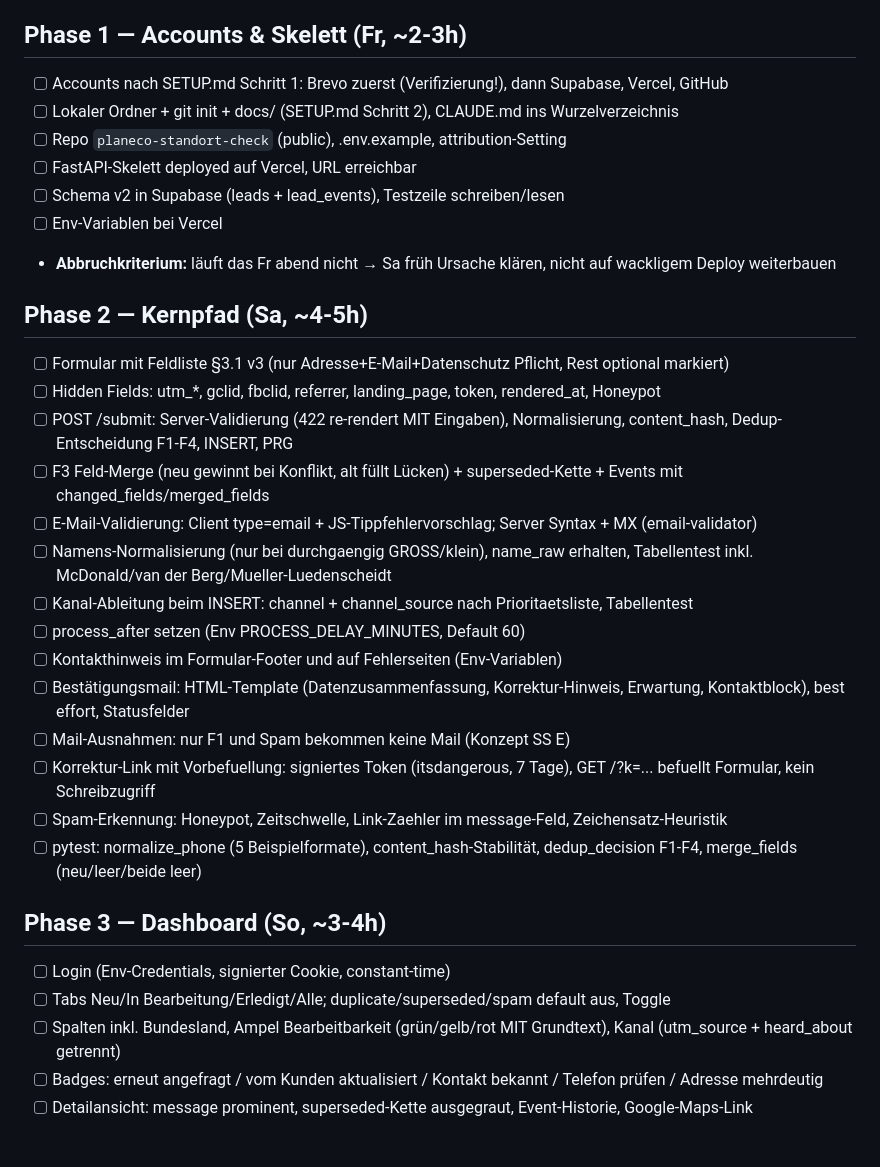
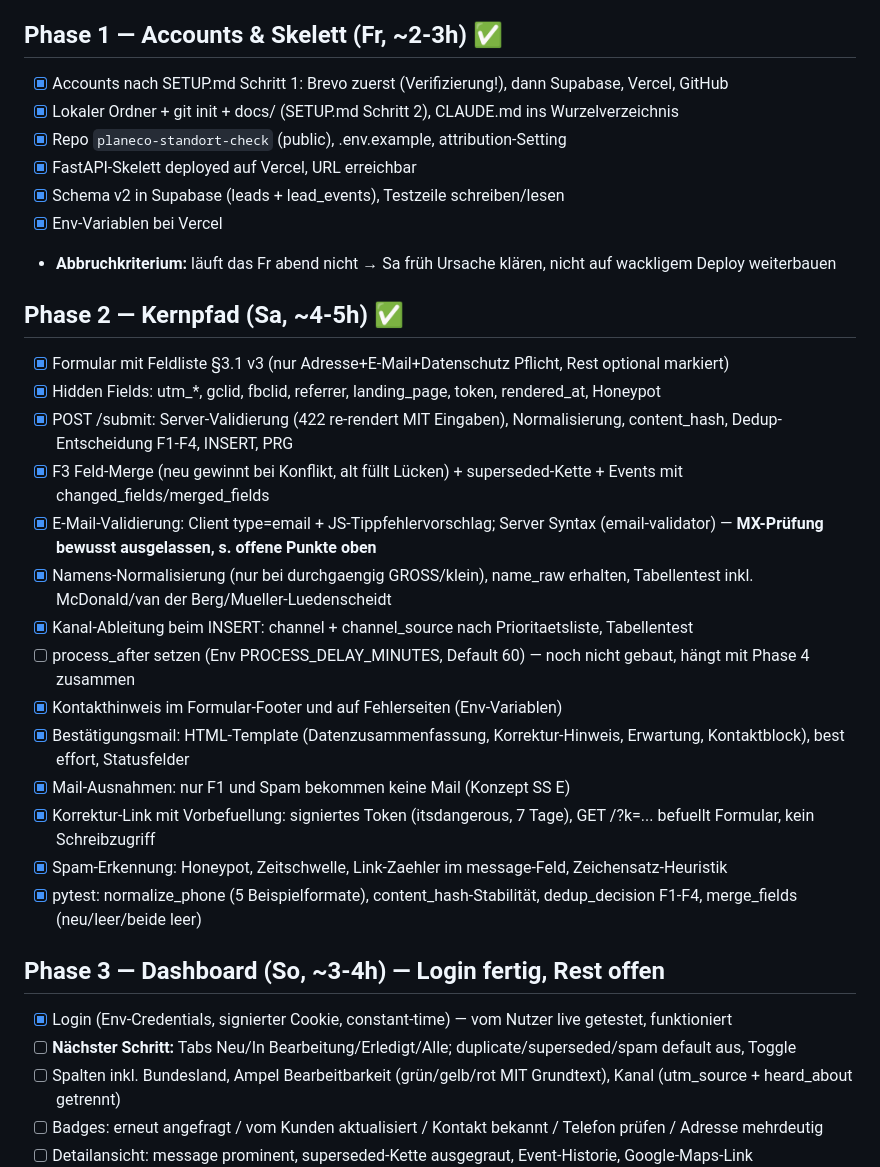
Before and after one commit to MarcoSalzer/planeco-standort-check, a Markdown page: docs/TODO.md, the part around one of its changes. Rendered like a GitHub page; blank space fills up the shorter version.

```diff
--- a/docs/TODO.md
+++ b/docs/TODO.md
@@ -11,34 +83,34 @@ Fenster: Fr 14.08. mittags bis Mi 19.08. abends. Mi ist Puffer.
 - [x] Review 4: Korrekturfenster 1h, Kanal-Ableitung, Namens-Normalisierung, Spam-Muster, Kontakt im Footer
 - [ ] Nur noch offen: nichts. Konzept ist final.
 
-## Phase 1 — Accounts & Skelett (Fr, ~2-3h)
-- [ ] Accounts nach SETUP.md Schritt 1: Brevo zuerst (Verifizierung!), dann Supabase, Vercel, GitHub
-- [ ] Lokaler Ordner + git init + docs/ (SETUP.md Schritt 2), CLAUDE.md ins Wurzelverzeichnis
-- [ ] Repo `planeco-standort-check` (public), .env.example, attribution-Setting
-- [ ] FastAPI-Skelett deployed auf Vercel, URL erreichbar
-- [ ] Schema v2 in Supabase (leads + lead_events), Testzeile schreiben/lesen
-- [ ] Env-Variablen bei Vercel
+## Phase 1 — Accounts & Skelett (Fr, ~2-3h) ✅
+- [x] Accounts nach SETUP.md Schritt 1: Brevo zuerst (Verifizierung!), dann Supabase, Vercel, GitHub
+- [x] Lokaler Ordner + git init + docs/ (SETUP.md Schritt 2), CLAUDE.md ins Wurzelverzeichnis
+- [x] Repo `planeco-standort-check` (public), .env.example, attribution-Setting
+- [x] FastAPI-Skelett deployed auf Vercel, URL erreichbar
+- [x] Schema v2 in Supabase (leads + lead_events), Testzeile schreiben/lesen
+- [x] Env-Variablen bei Vercel
 - **Abbruchkriterium:** läuft das Fr abend nicht → Sa früh Ursache klären, nicht auf wackligem Deploy weiterbauen
 
-## Phase 2 — Kernpfad (Sa, ~4-5h)
-- [ ] Formular mit Feldliste §3.1 v3 (nur Adresse+E-Mail+Datenschutz Pflicht, Rest optional markiert)
-- [ ] Hidden Fields: utm_*, gclid, fbclid, referrer, landing_page, token, rendered_at, Honeypot
-- [ ] POST /submit: Server-Validierung (422 re-rendert MIT Eingaben), Normalisierung, content_hash, Dedup-Entscheidung F1-F4, INSERT, PRG
-- [ ] F3 Feld-Merge (neu gewinnt bei Konflikt, alt füllt Lücken) + superseded-Kette + Events mit changed_fields/merged_fields
-- [ ] E-Mail-Validierung: Client type=email + JS-Tippfehlervorschlag; Server Syntax + MX (email-validator)
-- [ ] Namens-Normalisierung (nur bei durchgaengig GROSS/klein), name_raw erhalten, Tabellentest inkl. McDonald/van der Berg/Mueller-Luedenscheidt
-- [ ] Kanal-Ableitung beim INSERT: channel + channel_source nach Prioritaetsliste, Tabellentest
-- [ ] process_after setzen (Env PROCESS_DELAY_MINUTES, Default 60)
-- [ ] Kontakthinweis im Formular-Footer und auf Fehlerseiten (Env-Variablen)
-- [ ] Bestätigungsmail: HTML-Template (Datenzusammenfassung, Korrektur-Hinweis, Erwartung, Kontaktblock), best effort, Statusfelder
-- [ ] Mail-Ausnahmen: nur F1 und Spam bekommen keine Mail (Konzept SS E)
-- [ ] Korrektur-Link mit Vorbefuellung: signiertes Token (itsdangerous, 7 Tage), GET /?k=... befuellt Formular, kein Schreibzugriff
-- [ ] Spam-Erkennung: Honeypot, Zeitschwelle, Link-Zaehler im message-Feld, Zeichensatz-Heuristik
-- [ ] pytest: normalize_phone (5 Beispielformate), content_hash-Stabilität, dedup_decision F1-F4, merge_fields (neu/leer/beide leer)
+## Phase 2 — Kernpfad (Sa, ~4-5h) ✅
+- [x] Formular mit Feldliste §3.1 v3 (nur Adresse+E-Mail+Datenschutz Pflicht, Rest optional markiert)
+- [x] Hidden Fields: utm_*, gclid, fbclid, referrer, landing_page, token, rendered_at, Honeypot
+- [x] POST /submit: Server-Validierung (422 re-rendert MIT Eingaben), Normalisierung, content_hash, Dedup-Entscheidung F1-F4, INSERT, PRG
+- [x] F3 Feld-Merge (neu gewinnt bei Konflikt, alt füllt Lücken) + superseded-Kette + Events mit changed_fields/merged_fields
+- [x] E-Mail-Validierung: Client type=email + JS-Tippfehlervorschlag; Server Syntax (email-validator) — **MX-Prüfung bewusst ausgelassen, s. offene Punkte oben**
+- [x] Namens-Normalisierung (nur bei durchgaengig GROSS/klein), name_raw erhalten, Tabellentest inkl. McDonald/van der Berg/Mueller-Luedenscheidt
+- [x] Kanal-Ableitung beim INSERT: channel + channel_source nach Prioritaetsliste, Tabellentest
+- [ ] process_after setzen (Env PROCESS_DELAY_MINUTES, Default 60) — noch nicht gebaut, hängt mit Phase 4 zusammen
+- [x] Kontakthinweis im Formular-Footer und auf Fehlerseiten (Env-Variablen)
+- [x] Bestätigungsmail: HTML-Template (Datenzusammenfassung, Korrektur-Hinweis, Erwartung, Kontaktblock), best effort, Statusfelder
+- [x] Mail-Ausnahmen: nur F1 und Spam bekommen keine Mail (Konzept SS E)
+- [x] Korrektur-Link mit Vorbefuellung: signiertes Token (itsdangerous, 7 Tage), GET /?k=... befuellt Formular, kein Schreibzugriff
+- [x] Spam-Erkennung: Honeypot, Zeitschwelle, Link-Zaehler im message-Feld, Zeichensatz-Heuristik
+- [x] pytest: normalize_phone (5 Beispielformate), content_hash-Stabilität, dedup_decision F1-F4, merge_fields (neu/leer/beide leer)
 
-## Phase 3 — Dashboard (So, ~3-4h)
-- [ ] Login (Env-Credentials, signierter Cookie, constant-time)
-- [ ] Tabs Neu/In Bearbeitung/Erledigt/Alle; duplicate/superseded/spam default aus, Toggle
+## Phase 3 — Dashboard (So, ~3-4h) — Login fertig, Rest offen
+- [x] Login (Env-Credentials, signierter Cookie, constant-time) — vom Nutzer live getestet, funktioniert
+- [ ] **Nächster Schritt:** Tabs Neu/In Bearbeitung/Erledigt/Alle; duplicate/superseded/spam default aus, Toggle
 - [ ] Spalten inkl. Bundesland, Ampel Bearbeitbarkeit (grün/gelb/rot MIT Grundtext), Kanal (utm_source + heard_about getrennt)
 - [ ] Badges: erneut angefragt / vom Kunden aktualisiert / Kontakt bekannt / Telefon prüfen / Adresse mehrdeutig
 - [ ] Detailansicht: message prominent, superseded-Kette ausgegraut, Event-Historie, Google-Maps-Link
```
Also changed, not shown: other parts of docs/TODO.md (+72 -0 lines).
